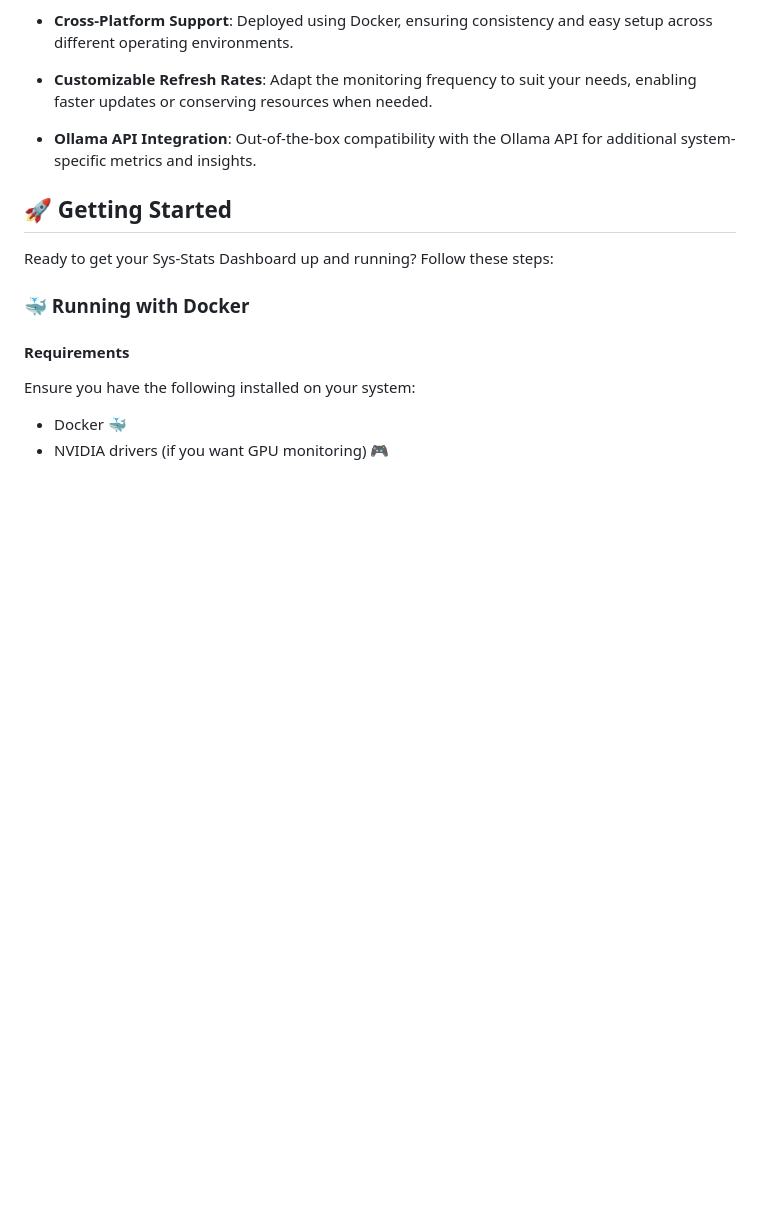
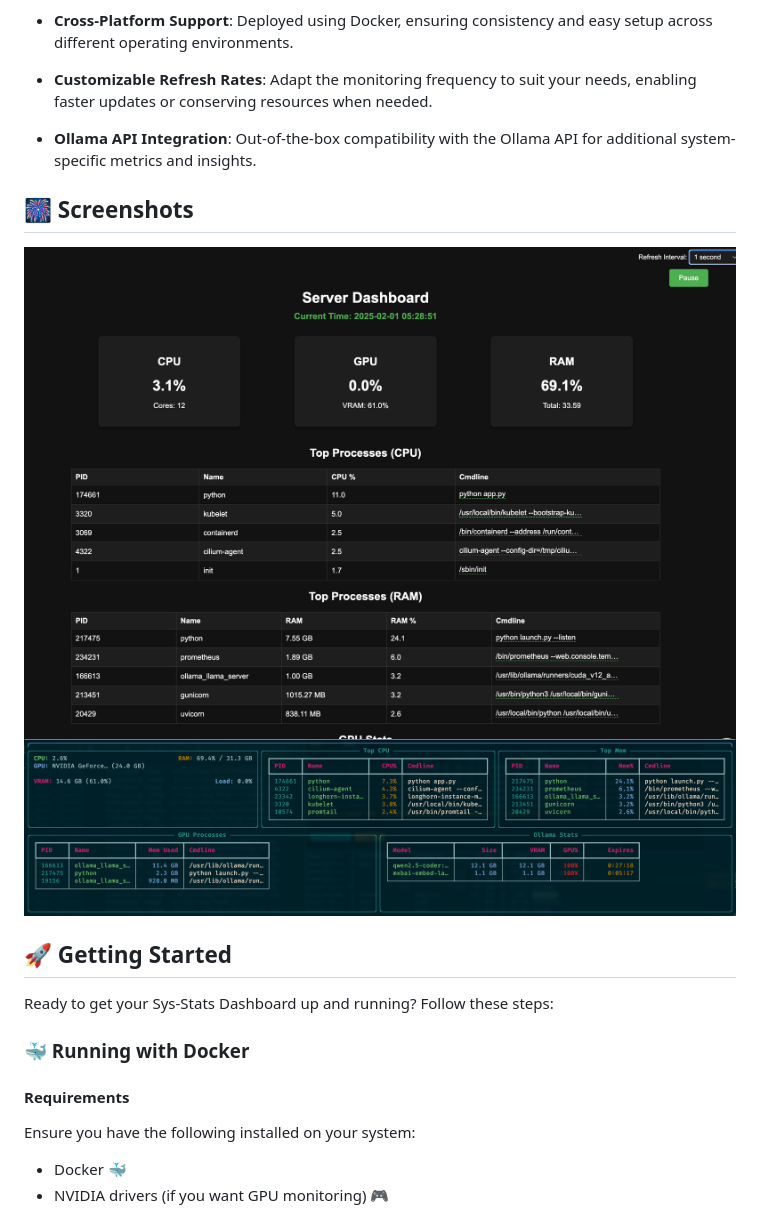
Before and after one commit to obeone/sys-stats, a Markdown page: README.md, the part around the change. Rendered like a GitHub page; pictures changed too: docs/cli.png (added), docs/web.png (added); blank space fills up the shorter version.

Commit message:
docs(readme): add screenshots section with dashboard images
Added a new section 'Screenshots' in the README with images for both the Web and CLI dashboards, enhancing the documentation with visual examples. Also, added the image files `cli.png` and `web.png` to the `docs` directory.

```diff
--- a/README.md
+++ b/README.md
@@ -13,6 +13,11 @@ Welcome to the **Sys-Stats Dashboard**! This project is designed to monitor and
 - **Customizable Refresh Rates**: Adapt the monitoring frequency to suit your needs, enabling faster updates or conserving resources when needed.
 
 - **Ollama API Integration**: Out-of-the-box compatibility with the Ollama API for additional system-specific metrics and insights.
+
+## 🎆 Screenshots
+
+![Web Dashboard](https://raw.githubusercontent.com/obeone/sys-stats/main/docs/web.png)
+![CLI Dashboard](https://raw.githubusercontent.com/obeone/sys-stats/main/docs/cli.png)
 
 ## 🚀 Getting Started
 
```
